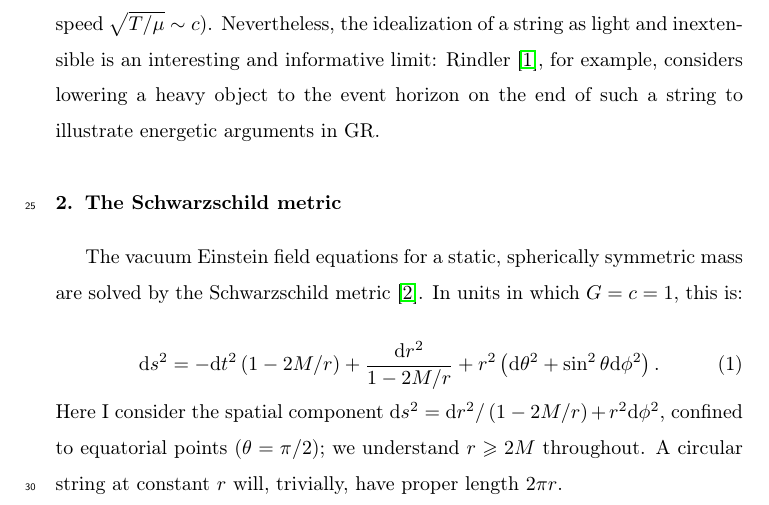
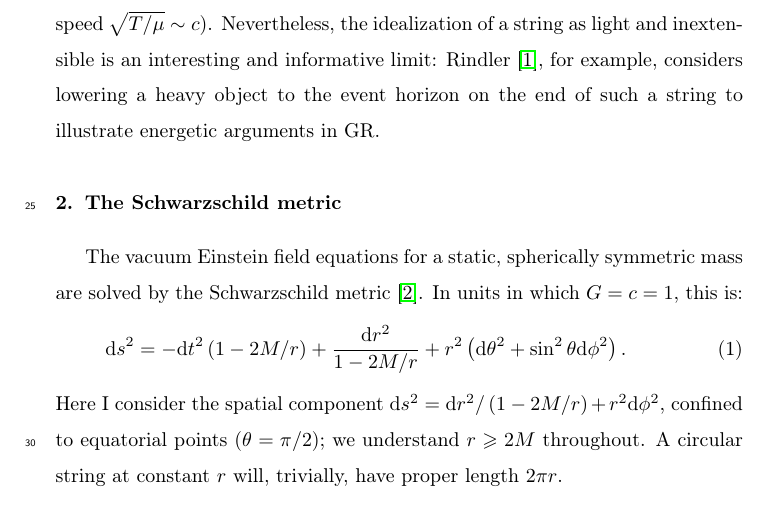
Before and after one commit to RobinHankin/string, a LaTeX paper (string_european_journal_of_physics.tex): part of page 2 of 12, cut so that both start at the same text. Compiled offline with pdfLaTeX.

Commit message:
left align equations as per the style guide

```diff
--- a/string_european_journal_of_physics.tex
+++ b/string_european_journal_of_physics.tex
@@ -1,6 +1,6 @@
 \pdfminorversion=4
 
-\documentclass[review]{elsarticle}
+\documentclass[review,fleqn]{elsarticle}
 
 \usepackage{lineno,hyperref}
 \usepackage{amssymb}
```
